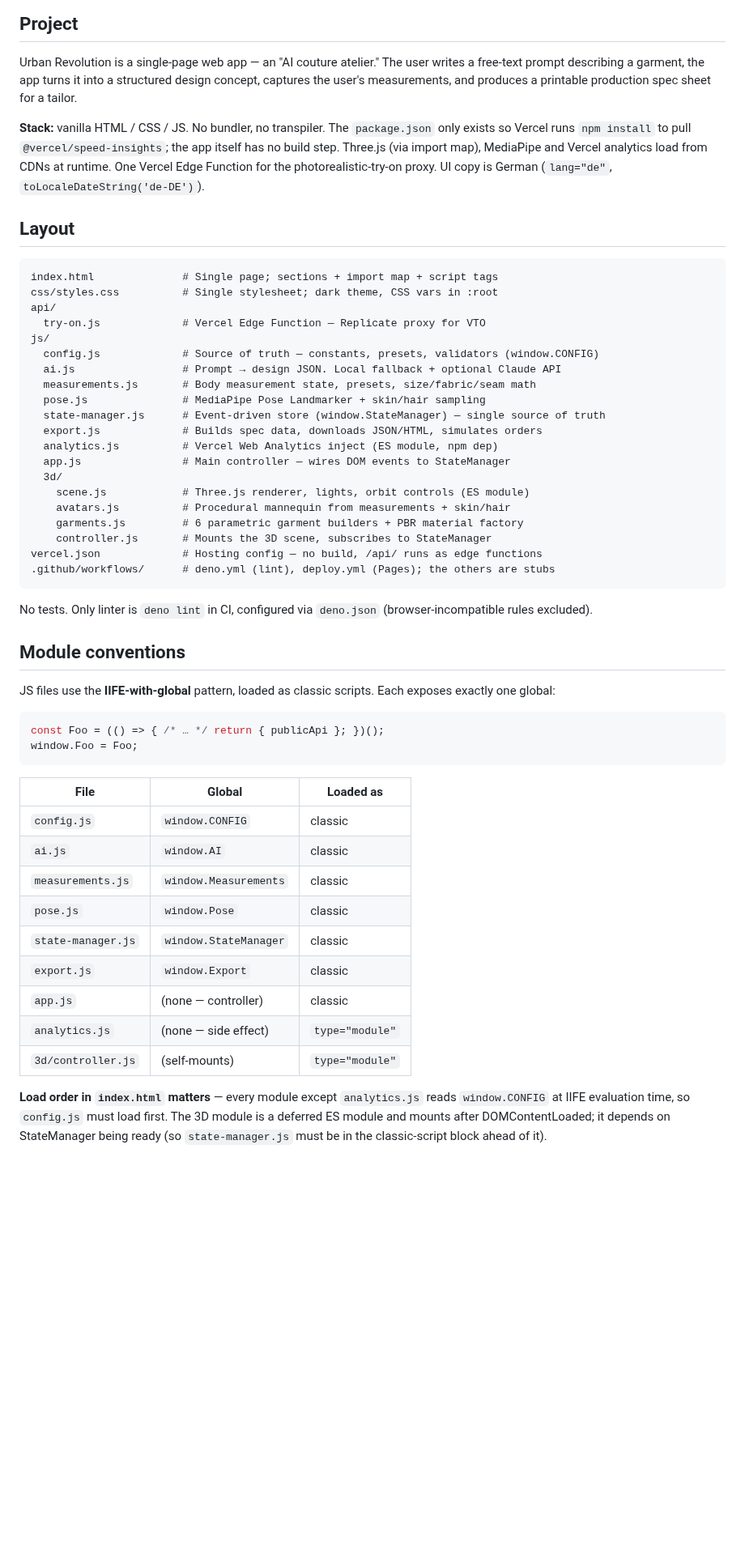
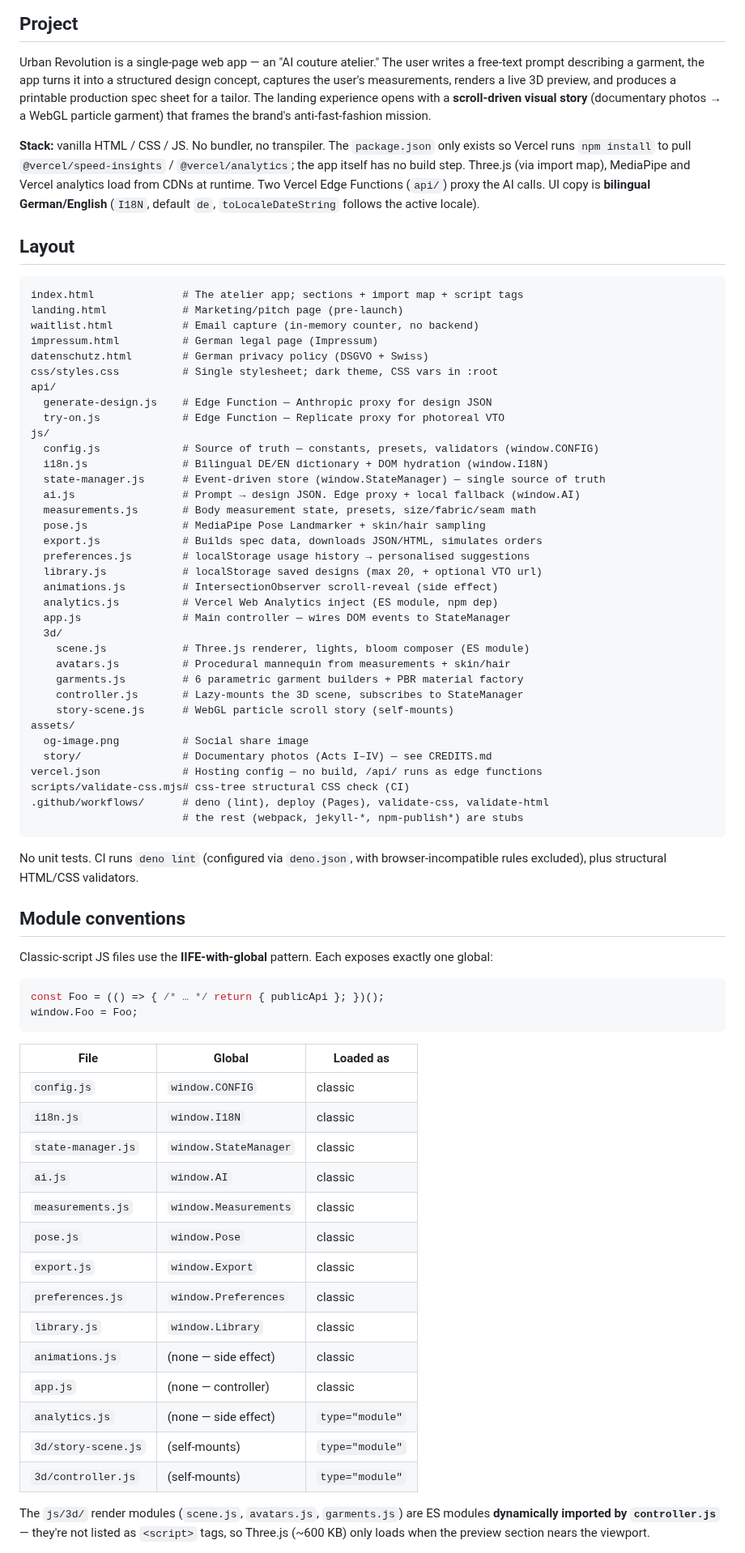
Before and after one commit to Yanisleomoser/UrbanRevolution, a Markdown page: CLAUDE.md, the part around one of its changes. Shown at 81% size. GitHub-like rendering; blank space fills up the shorter version.

````diff
--- a/CLAUDE.md
+++ b/CLAUDE.md
@@ -6,48 +6,67 @@ This file provides guidance to Claude Code (claude.ai/code) when working with co
 
 Urban Revolution is a single-page web app — an "AI couture atelier." The
 user writes a free-text prompt describing a garment, the app turns it into
-a structured design concept, captures the user's measurements, and
-produces a printable production spec sheet for a tailor.
+a structured design concept, captures the user's measurements, renders a
+live 3D preview, and produces a printable production spec sheet for a
+tailor. The landing experience opens with a **scroll-driven visual story**
+(documentary photos → a WebGL particle garment) that frames the brand's
+anti-fast-fashion mission.
 
 **Stack:** vanilla HTML / CSS / JS. No bundler, no transpiler. The
 `package.json` only exists so Vercel runs `npm install` to pull
-`@vercel/speed-insights`; the app itself has no build step. Three.js
-(via import map), MediaPipe and Vercel analytics load from CDNs at
-runtime. One Vercel Edge Function for the photorealistic-try-on
-proxy. UI copy is German (`lang="de"`, `toLocaleDateString('de-DE')`).
+`@vercel/speed-insights` / `@vercel/analytics`; the app itself has no build
+step. Three.js (via import map), MediaPipe and Vercel analytics load from
+CDNs at runtime. Two Vercel Edge Functions (`api/`) proxy the AI calls.
+UI copy is **bilingual German/English** (`I18N`, default `de`,
+`toLocaleDateString` follows the active locale).
 
 ## Layout
 
 ```
-index.html              # Single page; sections + import map + script tags
+index.html              # The atelier app; sections + import map + script tags
+landing.html            # Marketing/pitch page (pre-launch)
+waitlist.html           # Email capture (in-memory counter, no backend)
+impressum.html          # German legal page (Impressum)
+datenschutz.html        # German privacy policy (DSGVO + Swiss)
 css/styles.css          # Single stylesheet; dark theme, CSS vars in :root
 api/
-  try-on.js             # Vercel Edge Function — Replicate proxy for VTO
+  generate-design.js    # Edge Function — Anthropic proxy for design JSON
+  try-on.js             # Edge Function — Replicate proxy for photoreal VTO
 js/
   config.js             # Source of truth — constants, presets, validators (window.CONFIG)
-  ai.js                 # Prompt → design JSON. Local fallback + optional Claude API
+  i18n.js               # Bilingual DE/EN dictionary + DOM hydration (window.I18N)
+  state-manager.js      # Event-driven store (window.StateManager) — single source of truth
+  ai.js                 # Prompt → design JSON. Edge proxy + local fallback (window.AI)
   measurements.js       # Body measurement state, presets, size/fabric/seam math
   pose.js               # MediaPipe Pose Landmarker + skin/hair sampling
-  state-manager.js      # Event-driven store (window.StateManager) — single source of truth
   export.js             # Builds spec data, downloads JSON/HTML, simulates orders
+  preferences.js        # localStorage usage history → personalised suggestions
+  library.js            # localStorage saved designs (max 20, + optional VTO url)
+  animations.js         # IntersectionObserver scroll-reveal (side effect)
   analytics.js          # Vercel Web Analytics inject (ES module, npm dep)
   app.js                # Main controller — wires DOM events to StateManager
   3d/
-    scene.js            # Three.js renderer, lights, orbit controls (ES module)
+    scene.js            # Three.js renderer, lights, bloom composer (ES module)
     avatars.js          # Procedural mannequin from measurements + skin/hair
     garments.js         # 6 parametric garment builders + PBR material factory
-    controller.js       # Mounts the 3D scene, subscribes to StateManager
+    controller.js       # Lazy-mounts the 3D scene, subscribes to StateManager
+    story-scene.js      # WebGL particle scroll story (self-mounts)
+assets/
+  og-image.png          # Social share image
+  story/                # Documentary photos (Acts I–IV) — see CREDITS.md
 vercel.json             # Hosting config — no build, /api/ runs as edge functions
-.github/workflows/      # deno.yml (lint), deploy.yml (Pages); the others are stubs
+scripts/validate-css.mjs# css-tree structural CSS check (CI)
+.github/workflows/      # deno (lint), deploy (Pages), validate-css, validate-html
+                        # the rest (webpack, jekyll-*, npm-publish*) are stubs
 ```
 
-No tests. Only linter is `deno lint` in CI, configured via `deno.json`
-(browser-incompatible rules excluded).
+No unit tests. CI runs `deno lint` (configured via `deno.json`, with
+browser-incompatible rules excluded), plus structural HTML/CSS validators.
 
 ## Module conventions
 
-JS files use the **IIFE-with-global** pattern, loaded as classic scripts.
-Each exposes exactly one global:
+Classic-script JS files use the **IIFE-with-global** pattern. Each exposes
+exactly one global:
 
 ```js
 const Foo = (() => { /* … */ return { publicApi }; })();
@@ -57,19 +76,22 @@ window.Foo = Foo;
 | File              | Global                  | Loaded as       |
 | ----------------- | ----------------------- | --------------- |
 | `config.js`       | `window.CONFIG`         | classic         |
+| `i18n.js`         | `window.I18N`           | classic         |
+| `state-manager.js`| `window.StateManager`   | classic         |
 | `ai.js`           | `window.AI`             | classic         |
 | `measurements.js` | `window.Measurements`   | classic         |
 | `pose.js`         | `window.Pose`           | classic         |
-| `state-manager.js`| `window.StateManager`   | classic         |
 | `export.js`       | `window.Export`         | classic         |
+| `preferences.js`  | `window.Preferences`    | classic         |
+| `library.js`      | `window.Library`        | classic         |
+| `animations.js`   | (none — side effect)    | classic         |
 | `app.js`          | (none — controller)     | classic         |
 | `analytics.js`    | (none — side effect)    | `type="module"` |
+| `3d/story-scene.js`| (self-mounts)          | `type="module"` |
 | `3d/controller.js`| (self-mounts)           | `type="module"` |
 
-**Load order in `index.html` matters** — every module except
-`analytics.js` reads `window.CONFIG` at IIFE evaluation time, so
-`config.js` must load first. The 3D module is a deferred ES module
-and mounts after DOMContentLoaded; it depends on StateManager being
-ready (so `state-manager.js` must be in the classic-script block
-ahead of it).
+The `js/3d/` render modules (`scene.js`, `avatars.js`, `garments.js`) are
+ES modules **dynamically imported by `controller.js`** — they're not listed
+as `<script>` tags, so Three.js (~600 KB) only loads when the preview
+section nears the viewport.
 
````
Also changed, not shown: other parts of CLAUDE.md (+172 -102 lines).
